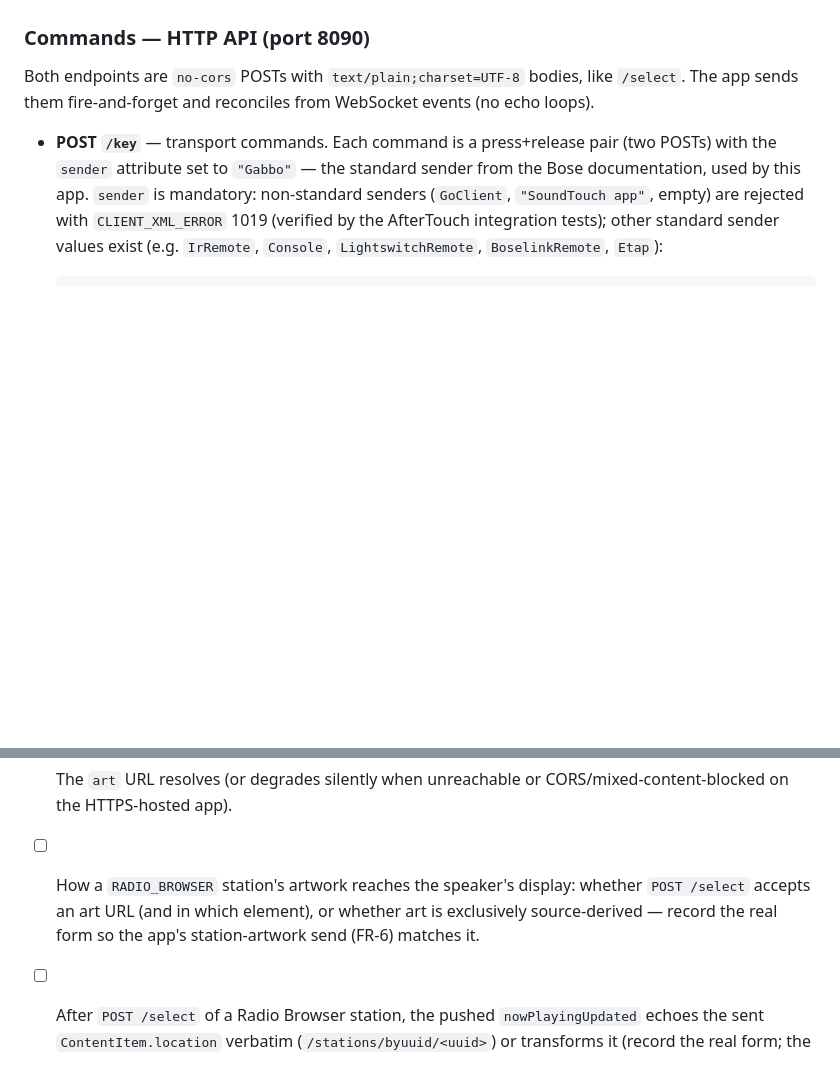
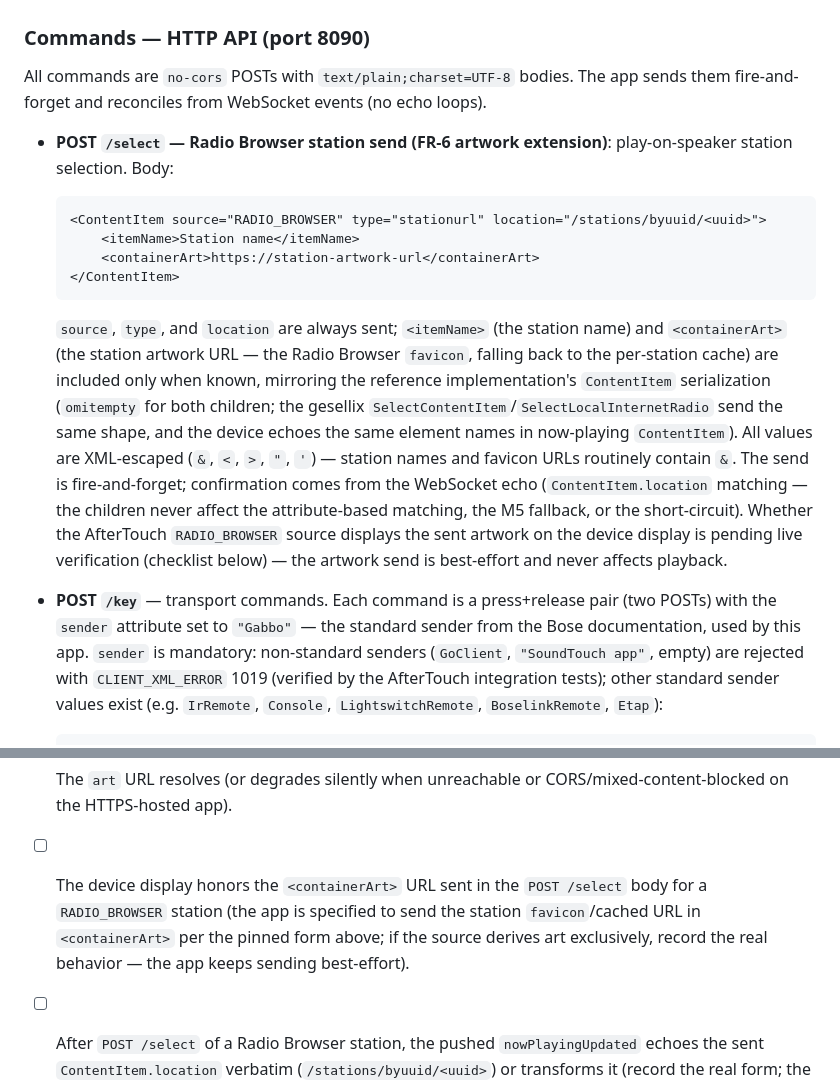
Before and after one commit to Makatumba/after-touch-radio-browser, a Markdown page: API-NOTES.md, 2 parts joined by grey strips. Rendered like a GitHub page; blank space fills up the shorter version.

Commit message:
docs: pin the FR-6 artwork send-with-play wire form and spec

````diff
--- a/API-NOTES.md
+++ b/API-NOTES.md
@@ -392,9 +392,31 @@ relies on:
 
 ### Commands — HTTP API (port 8090)
 
-Both endpoints are `no-cors` POSTs with `text/plain;charset=UTF-8` bodies, like `/select`.
-The app sends them fire-and-forget and reconciles from WebSocket events (no echo loops).
+All commands are `no-cors` POSTs with `text/plain;charset=UTF-8` bodies. The app sends them
+fire-and-forget and reconciles from WebSocket events (no echo loops).
 
+- **POST `/select` — Radio Browser station send (FR-6 artwork extension)**: play-on-speaker
+  station selection. Body:
+
+  ```xml
+  <ContentItem source="RADIO_BROWSER" type="stationurl" location="/stations/byuuid/<uuid>">
+      <itemName>Station name</itemName>
+      <containerArt>https://station-artwork-url</containerArt>
+  </ContentItem>
+  ```
+
+  `source`, `type`, and `location` are always sent; `<itemName>` (the station name) and
+  `<containerArt>` (the station artwork URL — the Radio Browser `favicon`, falling back to
+  the per-station cache) are included only when known, mirroring the reference
+  implementation's `ContentItem` serialization (`omitempty` for both children; the gesellix
+  `SelectContentItem`/`SelectLocalInternetRadio` send the same shape, and the device echoes
+  the same element names in now-playing `ContentItem`). All values are XML-escaped (`&`, `<`,
+  `>`, `"`, `'`) — station names and favicon URLs routinely contain `&`. The send is
+  fire-and-forget; confirmation comes from the WebSocket echo (`ContentItem.location`
+  matching — the children never affect the attribute-based matching, the M5 fallback, or the
+  short-circuit). Whether the AfterTouch `RADIO_BROWSER` source displays the sent artwork on
+  the device display is pending live verification (checklist below) — the artwork send is
+  best-effort and never affects playback.
 - **POST `/key`** — transport commands. Each command is a press+release pair (two POSTs) with
   the `sender` attribute set to `"Gabbo"` — the standard sender from the Bose documentation,
   used by this app. `sender` is mandatory: non-standard senders (`GoClient`, `"SoundTouch
@@ -444,10 +466,10 @@ The app sends them fire-and-forget and reconciles from WebSocket events (no echo
       firmware actually sends, and Next/Prev render accordingly.
 - [ ] The `art` URL resolves (or degrades silently when unreachable or
       CORS/mixed-content-blocked on the HTTPS-hosted app).
-- [ ] How a `RADIO_BROWSER` station's artwork reaches the speaker's display: whether
-      `POST /select` accepts an art URL (and in which element), or whether art is
-      exclusively source-derived — record the real form so the app's station-artwork send
-      (FR-6) matches it.
+- [ ] The device display honors the `<containerArt>` URL sent in the `POST /select` body for a
+      `RADIO_BROWSER` station (the app is specified to send the station `favicon`/cached URL
+      in `<containerArt>` per the pinned form above; if the source derives art
+      exclusively, record the real behavior — the app keeps sending best-effort).
 - [ ] After `POST /select` of a Radio Browser station, the pushed `nowPlayingUpdated` echoes the
       sent `ContentItem.location` verbatim (`/stations/byuuid/<uuid>`) or transforms it (record
       the real form; the app's source + `PLAY_STATE` fallback depends on it), and carries
````
Also changed, not shown: ARCHITECTURE.md (+3 -1 lines), FEATURES.md (+21 -14 lines).
